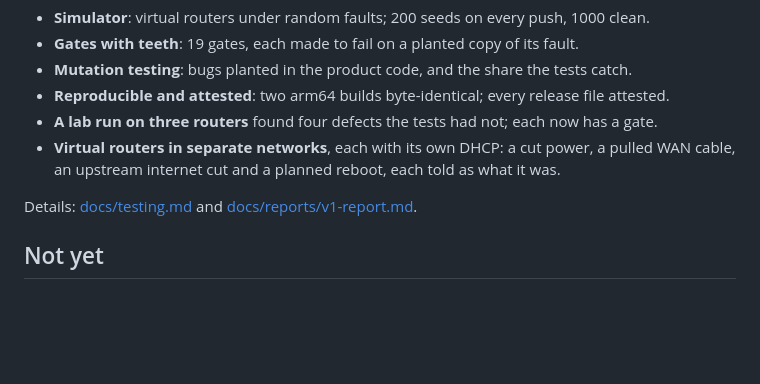
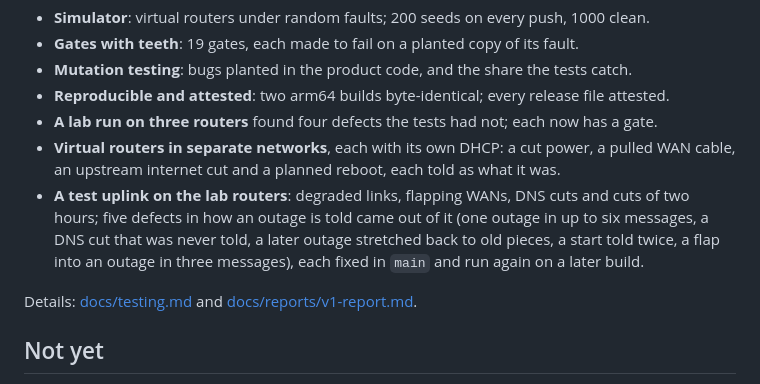
Before and after one commit to TAIPANBOX/rollcall, a Markdown page: README.md, the part around one of its changes. Drawn GitHub-style; blank space fills up the shorter version.

```diff
--- a/README.md
+++ b/README.md
@@ -195,6 +202,10 @@ keys and, on a sender, the bot token. If you remove a sender for good, revoke it
 - **A lab run on three routers** found four defects the tests had not; each now has a gate.
 - **Virtual routers in separate networks**, each with its own DHCP: a cut power, a pulled WAN cable,
   an upstream internet cut and a planned reboot, each told as what it was.
+- **A test uplink on the lab routers**: degraded links, flapping WANs, DNS cuts and cuts of two
+  hours; five defects in how an outage is told came out of it (one outage in up to six messages, a
+  DNS cut that was never told, a later outage stretched back to old pieces, a start told twice, a
+  flap into an outage in three messages), each fixed in `main` and run again on a later build.
 
 Details: [docs/testing.md](docs/testing.md) and [docs/reports/v1-report.md](docs/reports/v1-report.md).
 
```
Also changed, not shown: other parts of README.md (+22 -7 lines).
